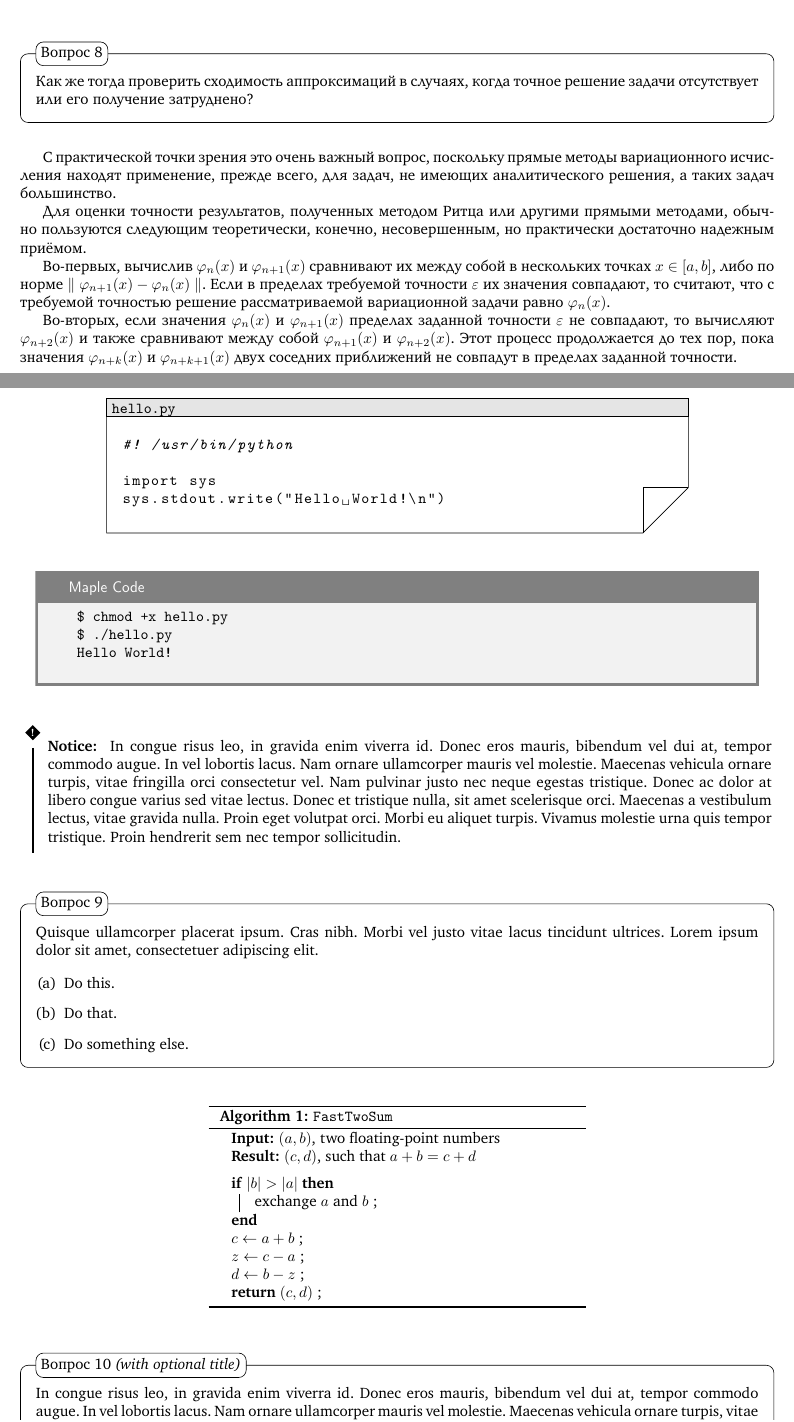
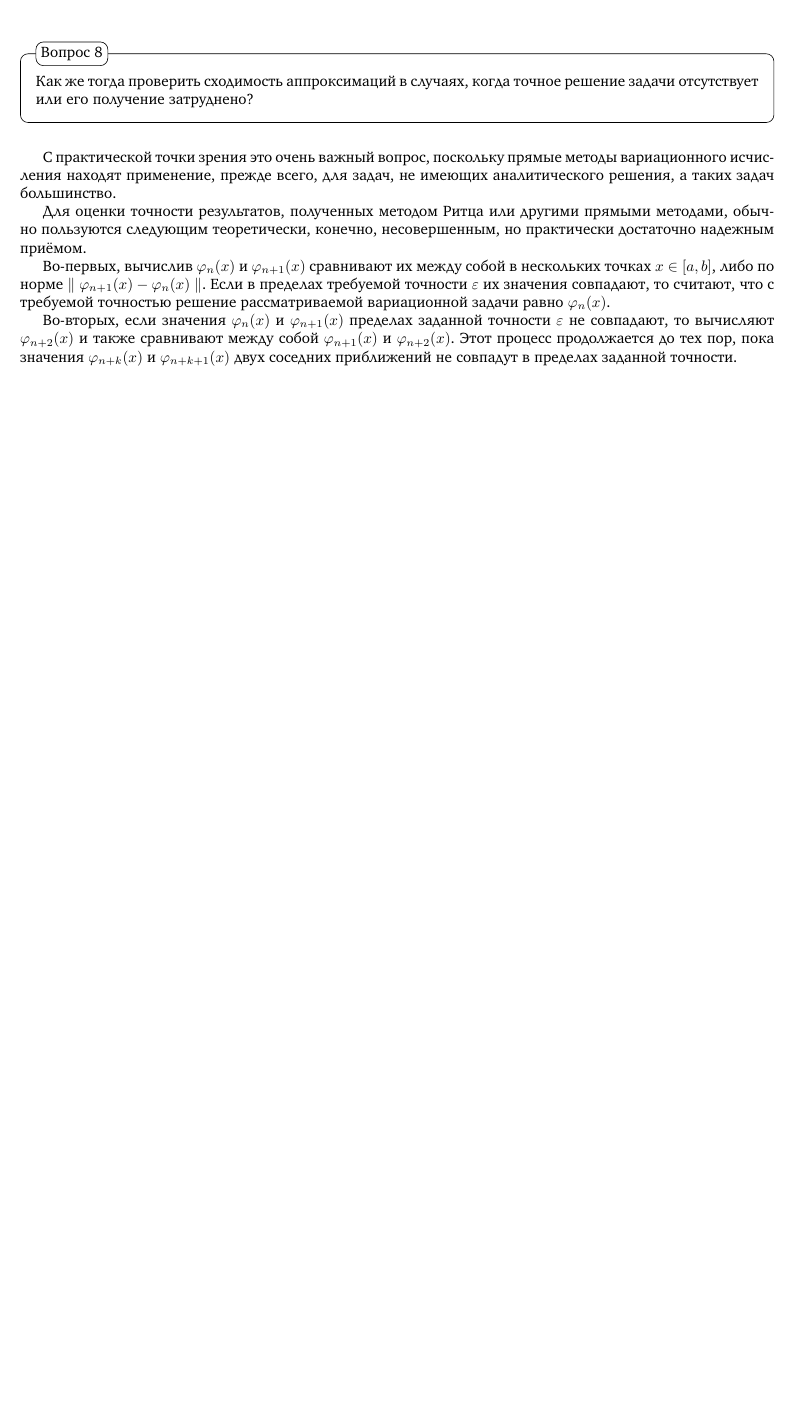
Before and after one commit to niko-zvt/Lyssa, a LaTeX document (00_Ritz_Method/main.tex): two parts of pages 23 and 24 of 24 before the commit and part of page 23 of 23 after it, the two joined at a grey line, cut so that both start at the same text, the shorter picture padded with empty space. Compiled offline with pdfLaTeX.

Commit message:
Delete examples

```diff
--- a/00_Ritz_Method/main.tex
+++ b/00_Ritz_Method/main.tex
@@ -1297,73 +1297,4 @@ $\bullet$ Краснов М. Л. Вариационное исчисление,
 
 Во-вторых, если значения $\varphi_{n}(x)$ и $\varphi_{n+1}(x)$ пределах заданной точности $\varepsilon$ не совпадают, то вычисляют $\varphi_{n+2}(x)$ и также сравнивают между собой $\varphi_{n+1}(x)$ и $\varphi_{n+2}(x)$. Этот процесс продолжается до тех пор, пока значения $\varphi_{n+k}(x)$ и $\varphi_{n+k+1}(x)$ двух соседних приближений не совпадут в пределах заданной точности.
 
-
-%----------------------------------------------------------------------------------------
-%	EXAMPLES
-%----------------------------------------------------------------------------------------
-
-\newpage
-
-% File contents
-\begin{file}[hello.py]
-\begin{lstlisting}[language=Python]
-#! /usr/bin/python
-
-import sys
-sys.stdout.write("Hello World!\n")
-\end{lstlisting}
-\end{file}
-
-% Command-line "screenshot"
-\begin{commandline}
-	\begin{verbatim}
-		$ chmod +x hello.py
-		$ ./hello.py
-		Hello World!
-	\end{verbatim}
-\end{commandline}
-
-% Warning text, with a custom title
-\begin{warn}[Notice:]
-  In congue risus leo, in gravida enim viverra id. Donec eros mauris, bibendum vel dui at, tempor commodo augue. In vel lobortis lacus. Nam ornare ullamcorper mauris vel molestie. Maecenas vehicula ornare turpis, vitae fringilla orci consectetur vel. Nam pulvinar justo nec neque egestas tristique. Donec ac dolor at libero congue varius sed vitae lectus. Donec et tristique nulla, sit amet scelerisque orci. Maecenas a vestibulum lectus, vitae gravida nulla. Proin eget volutpat orci. Morbi eu aliquet turpis. Vivamus molestie urna quis tempor tristique. Proin hendrerit sem nec tempor sollicitudin.
-\end{warn}
-
-% Numbered question, with subquestions in an enumerate environment
-\begin{question}
-	Quisque ullamcorper placerat ipsum. Cras nibh. Morbi vel justo vitae lacus tincidunt ultrices. Lorem ipsum dolor sit amet, consectetuer adipiscing elit.
-
-	% Subquestions numbered with letters
-	\begin{enumerate}[(a)]
-		\item Do this.
-		\item Do that.
-		\item Do something else.
-	\end{enumerate}
-\end{question}
-
-\begin{center}
-	\begin{minipage}{0.5\linewidth} % Adjust the minipage width to accomodate for the length of algorithm lines
-		\begin{algorithm}[H]
-			\KwIn{$(a, b)$, two floating-point numbers}  % Algorithm inputs
-			\KwResult{$(c, d)$, such that $a+b = c + d$} % Algorithm outputs/results
-			\medskip
-			\If{$\vert b\vert > \vert a\vert$}{
-				exchange $a$ and $b$ \;
-			}
-			$c \leftarrow a + b$ \;
-			$z \leftarrow c - a$ \;
-			$d \leftarrow b - z$ \;
-			{\bf return} $(c,d)$ \;
-			\caption{\texttt{FastTwoSum}} % Algorithm name
-			\label{alg:fastTwoSum}   % optional label to refer to
-		\end{algorithm}
-	\end{minipage}
-\end{center}
-
-% Numbered question, with an optional title
-\begin{question}[\itshape (with optional title)]
-	In congue risus leo, in gravida enim viverra id. Donec eros mauris, bibendum vel dui at, tempor commodo augue. In vel lobortis lacus. Nam ornare ullamcorper mauris vel molestie. Maecenas vehicula ornare turpis, vitae fringilla orci consectetur vel. Nam pulvinar justo nec neque egestas tristique. Donec ac dolor at libero congue varius sed vitae lectus. Donec et tristique nulla, sit amet scelerisque orci. Maecenas a vestibulum lectus, vitae gravida nulla. Proin eget volutpat orci. Morbi eu aliquet turpis. Vivamus molestie urna quis tempor tristique. Proin hendrerit sem nec tempor sollicitudin.
-\end{question}
-
-%----------------------------------------------------------------------------------------
-
 \end{document}
```
Also changed, not shown: 00_Ritz_Method/main.tex (2 more changed lines).
